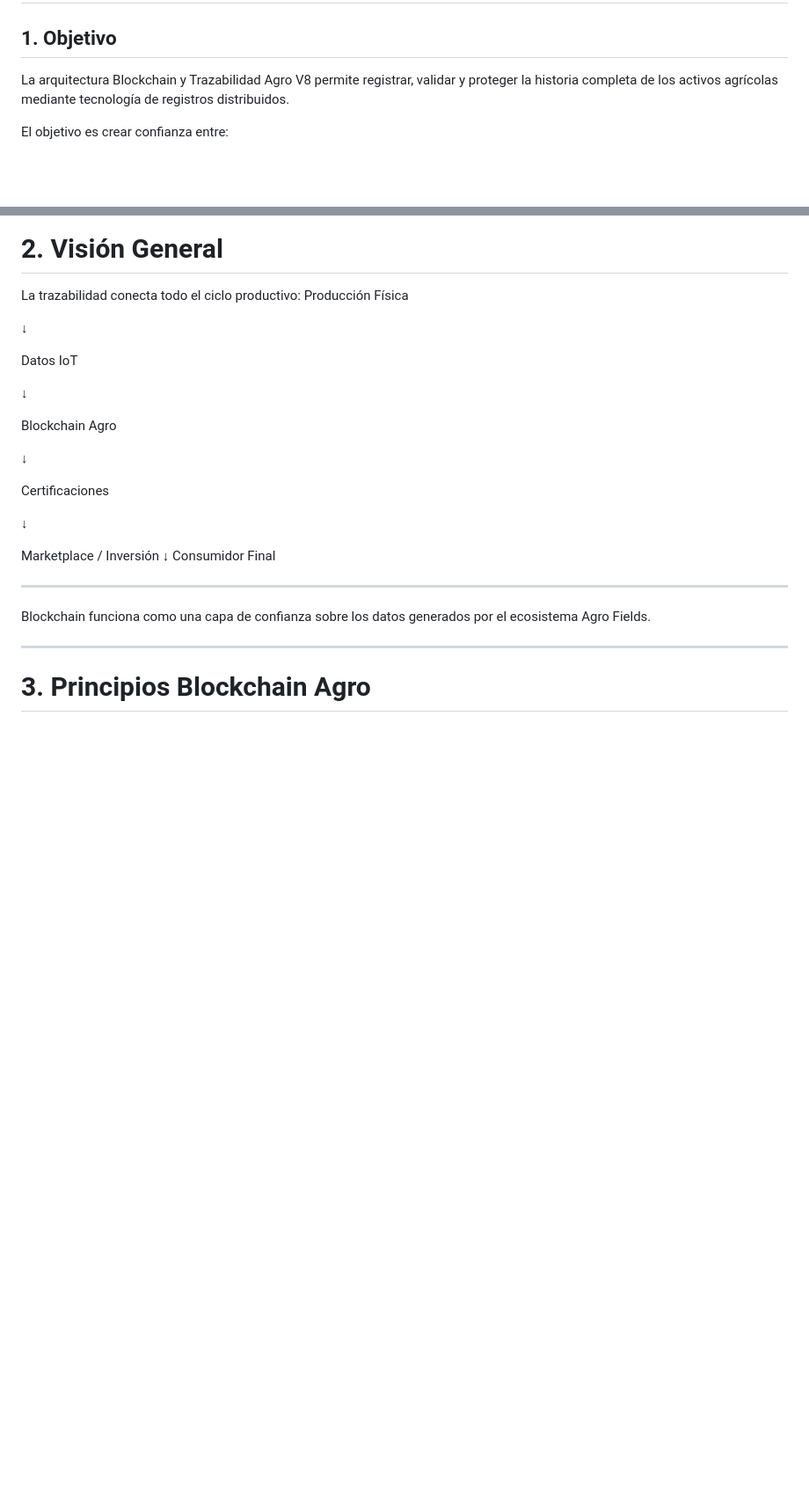
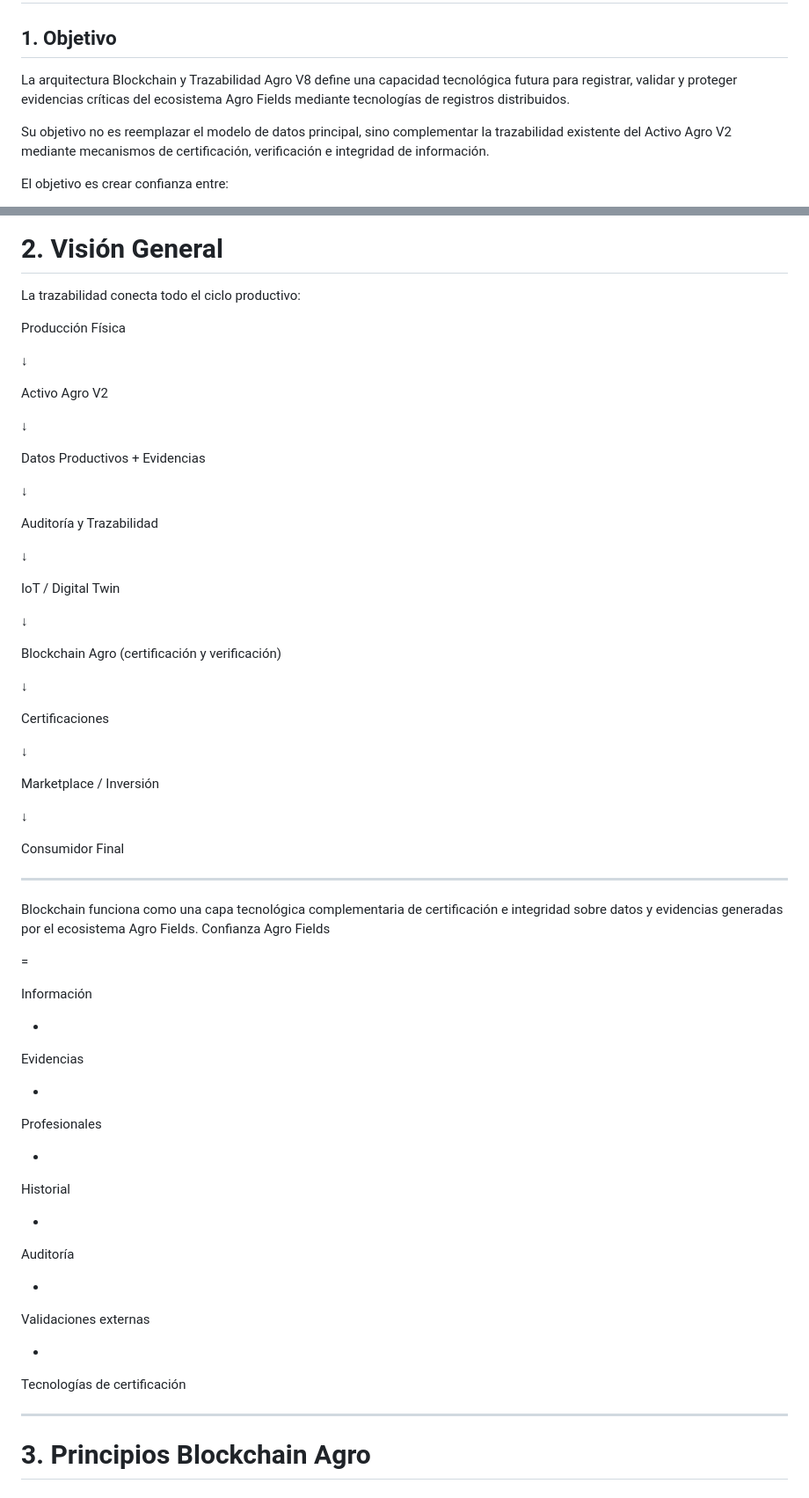
Before and after one commit to jgiacomin/agro_fields, a Markdown page: docs/arquitectura/ARQUITECTURA_BLOCKCHAIN_TRAZABILIDAD_AGRO_V8.md, 2 parts joined by grey strips. Shown at 88% size. GitHub-like rendering; blank space fills up the shorter version.

Commit message:
docs: ajustar blockchain como capa de certificacion sobre activo agro v2 V8

```diff
--- a/docs/arquitectura/ARQUITECTURA_BLOCKCHAIN_TRAZABILIDAD_AGRO_V8.md
+++ b/docs/arquitectura/ARQUITECTURA_BLOCKCHAIN_TRAZABILIDAD_AGRO_V8.md
@@ -2,7 +2,10 @@
 
 ## 1. Objetivo
 
-La arquitectura Blockchain y Trazabilidad Agro V8 permite registrar, validar y proteger la historia completa de los activos agrícolas mediante tecnología de registros distribuidos.
+La arquitectura Blockchain y Trazabilidad Agro V8 define una capacidad tecnológica futura para registrar, validar y proteger evidencias críticas del ecosistema Agro Fields mediante tecnologías de registros distribuidos.
+
+Su objetivo no es reemplazar el modelo de datos principal, sino complementar la trazabilidad existente del Activo Agro V2 mediante mecanismos de certificación, verificación e integridad de información.
+
 
 El objetivo es crear confianza entre:
 
@@ -20,30 +23,76 @@ garantizando información verificable, transparente e inmutable.
 # 2. Visión General
 
 La trazabilidad conecta todo el ciclo productivo:
+
+
 Producción Física
 
-  ↓
+↓
 
-Datos IoT
+Activo Agro V2
 
-  ↓
+↓
 
-Blockchain Agro
+Datos Productivos + Evidencias
 
-  ↓
+↓
+
+Auditoría y Trazabilidad
+
+↓
+
+IoT / Digital Twin
+
+↓
+
+Blockchain Agro (certificación y verificación)
+
+↓
 
 Certificaciones
 
-  ↓
+↓
 
 Marketplace / Inversión
+
 ↓
+
 Consumidor Final
 
 ---
 
 
-Blockchain funciona como una capa de confianza sobre los datos generados por el ecosistema Agro Fields.
+Blockchain funciona como una capa tecnológica complementaria de certificación e integridad sobre datos y evidencias generadas por el ecosistema Agro Fields.
+Confianza Agro Fields
+
+=
+
+Información
+
++
+
+Evidencias
+
++
+
+Profesionales
+
++
+
+Historial
+
++
+
+Auditoría
+
++
+
+Validaciones externas
+
++
+
+Tecnologías de certificación
+
 
 ---
 
```
Also changed, not shown: other parts of docs/arquitectura/ARQUITECTURA_BLOCKCHAIN_TRAZABILIDAD_AGRO_V8.md (+67 -0 lines).
